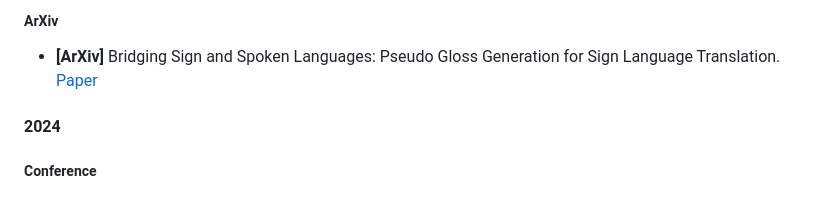
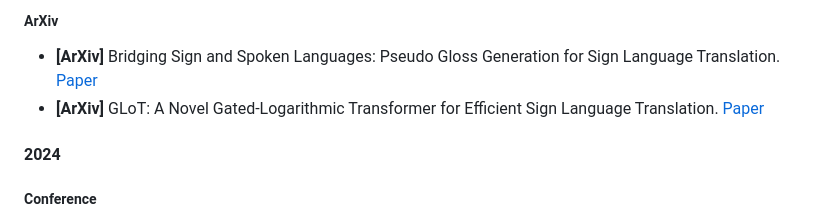
Before and after one commit to Ginqwerty/Open-Sign-Language, a Markdown page: README.md, the part around the change. GitHub-like rendering.

```diff
--- a/README.md
+++ b/README.md
@@ -339,6 +339,7 @@ Review. [Paper](https://www.researchgate.net/profile/Parteek-Bhatia-2/publicatio
 
 ##### ArXiv
 - **[ArXiv]** Bridging Sign and Spoken Languages: Pseudo Gloss Generation for Sign Language Translation. [Paper](https://arxiv.org/abs/2505.15438)
+- **[ArXiv]** GLoT: A Novel Gated-Logarithmic Transformer for Efficient Sign Language Translation. [Paper](https://arxiv.org/abs/2502.12223)
 
 #### 2024
 ##### Conference
```
